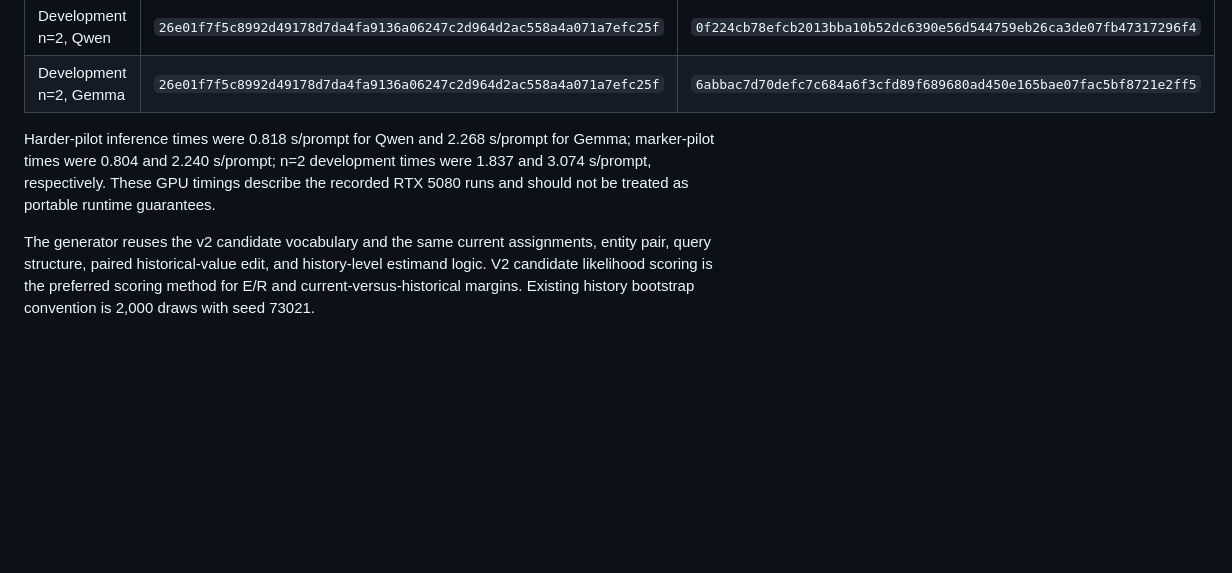
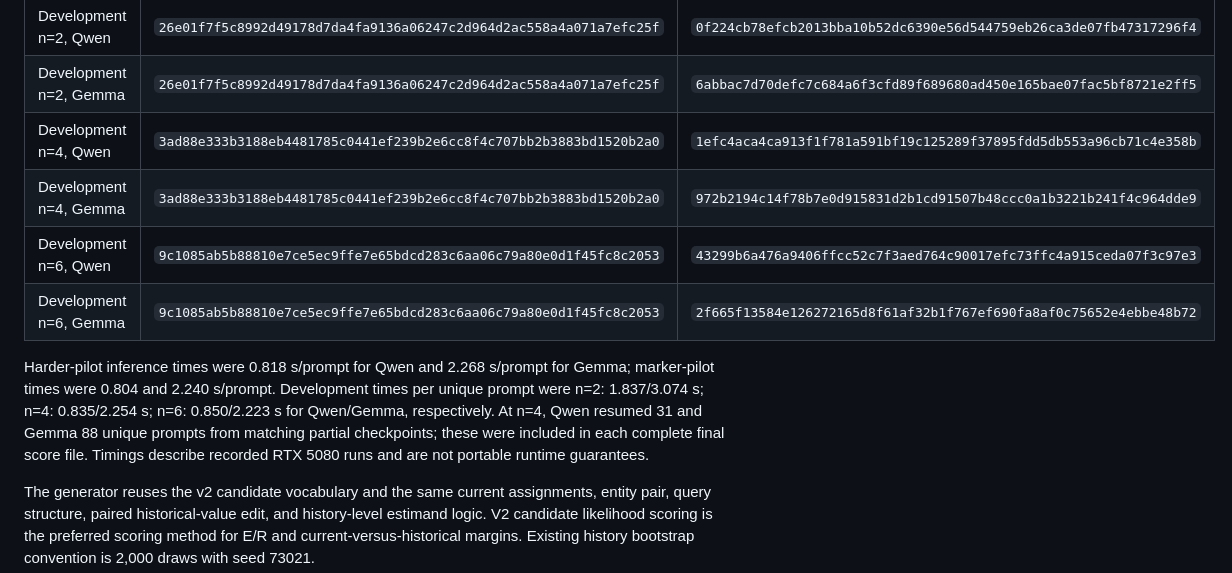
Before and after one commit to down-shift/supersession, a Markdown page: docs/followup_experiments.md, the part around one of its changes. GitHub-like rendering; blank space fills up the shorter version.

```diff
--- a/docs/followup_experiments.md
+++ b/docs/followup_experiments.md
@@ -88,8 +92,12 @@ The full pilot result files are the scored pilot JSONLs themselves (`qwen_harder
 | Marker rerun1, Gemma | `f42cc115be1715b46d70587fd5a8e311eed33c8868e34d516e1454774aa4fec4` | `f5fa07544df77f2f794abef91de608b9b5eeb64d0893589c27dc132b7c15bd3e` |
 | Development n=2, Qwen | `26e01f7f5c8992d49178d7da4fa9136a06247c2d964d2ac558a4a071a7efc25f` | `0f224cb78efcb2013bba10b52dc6390e56d544759eb26ca3de07fb47317296f4` |
 | Development n=2, Gemma | `26e01f7f5c8992d49178d7da4fa9136a06247c2d964d2ac558a4a071a7efc25f` | `6abbac7d70defc7c684a6f3cfd89f689680ad450e165bae07fac5bf8721e2ff5` |
+| Development n=4, Qwen | `3ad88e333b3188eb4481785c0441ef239b2e6cc8f4c707bb2b3883bd1520b2a0` | `1efc4aca4ca913f1f781a591bf19c125289f37895fdd5db553a96cb71c4e358b` |
+| Development n=4, Gemma | `3ad88e333b3188eb4481785c0441ef239b2e6cc8f4c707bb2b3883bd1520b2a0` | `972b2194c14f78b7e0d915831d2b1cd91507b48ccc0a1b3221b241f4c964dde9` |
+| Development n=6, Qwen | `9c1085ab5b88810e7ce5ec9ffe7e65bdcd283c6aa06c79a80e0d1f45fc8c2053` | `43299b6a476a9406ffcc52c7f3aed764c90017efc73ffc4a915ceda07f3c97e3` |
+| Development n=6, Gemma | `9c1085ab5b88810e7ce5ec9ffe7e65bdcd283c6aa06c79a80e0d1f45fc8c2053` | `2f665f13584e126272165d8f61af32b1f767ef690fa8af0c75652e4ebbe48b72` |
 
-Harder-pilot inference times were 0.818 s/prompt for Qwen and 2.268 s/prompt for Gemma; marker-pilot times were 0.804 and 2.240 s/prompt; n=2 development times were 1.837 and 3.074 s/prompt, respectively. These GPU timings describe the recorded RTX 5080 runs and should not be treated as portable runtime guarantees.
+Harder-pilot inference times were 0.818 s/prompt for Qwen and 2.268 s/prompt for Gemma; marker-pilot times were 0.804 and 2.240 s/prompt. Development times per unique prompt were n=2: 1.837/3.074 s; n=4: 0.835/2.254 s; n=6: 0.850/2.223 s for Qwen/Gemma, respectively. At n=4, Qwen resumed 31 and Gemma 88 unique prompts from matching partial checkpoints; these were included in each complete final score file. Timings describe recorded RTX 5080 runs and are not portable runtime guarantees.
 
 The generator reuses the v2 candidate vocabulary and the same current assignments, entity pair, query structure, paired historical-value edit, and history-level estimand logic. V2 candidate likelihood scoring is the preferred scoring method for E/R and current-versus-historical margins. Existing history bootstrap convention is 2,000 draws with seed 73021.
 
```
Also changed, not shown: other parts of docs/followup_experiments.md (+10 -6 lines), README.md (+1 -1 lines), docs/marker_construction_confirmation.md (+1 -1 lines).
